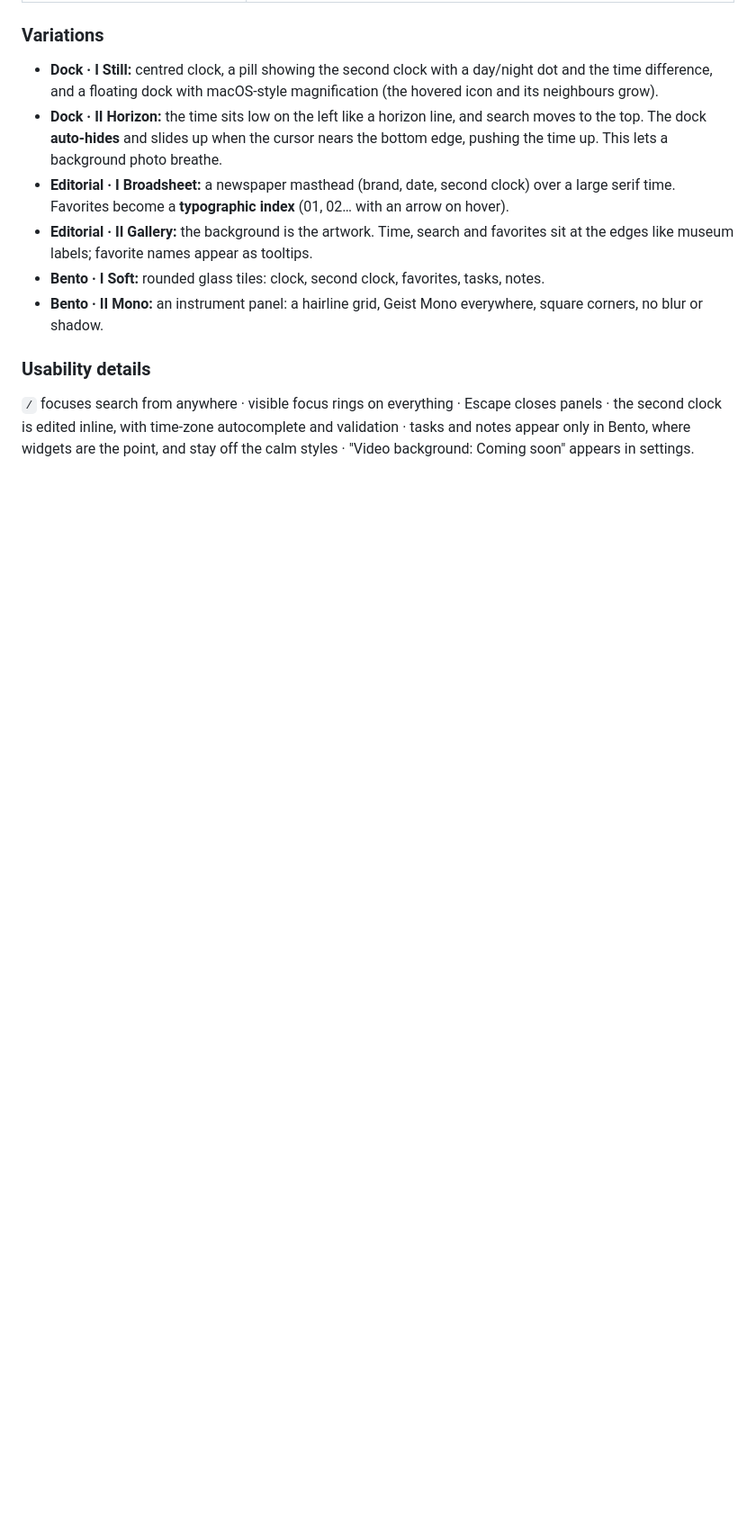
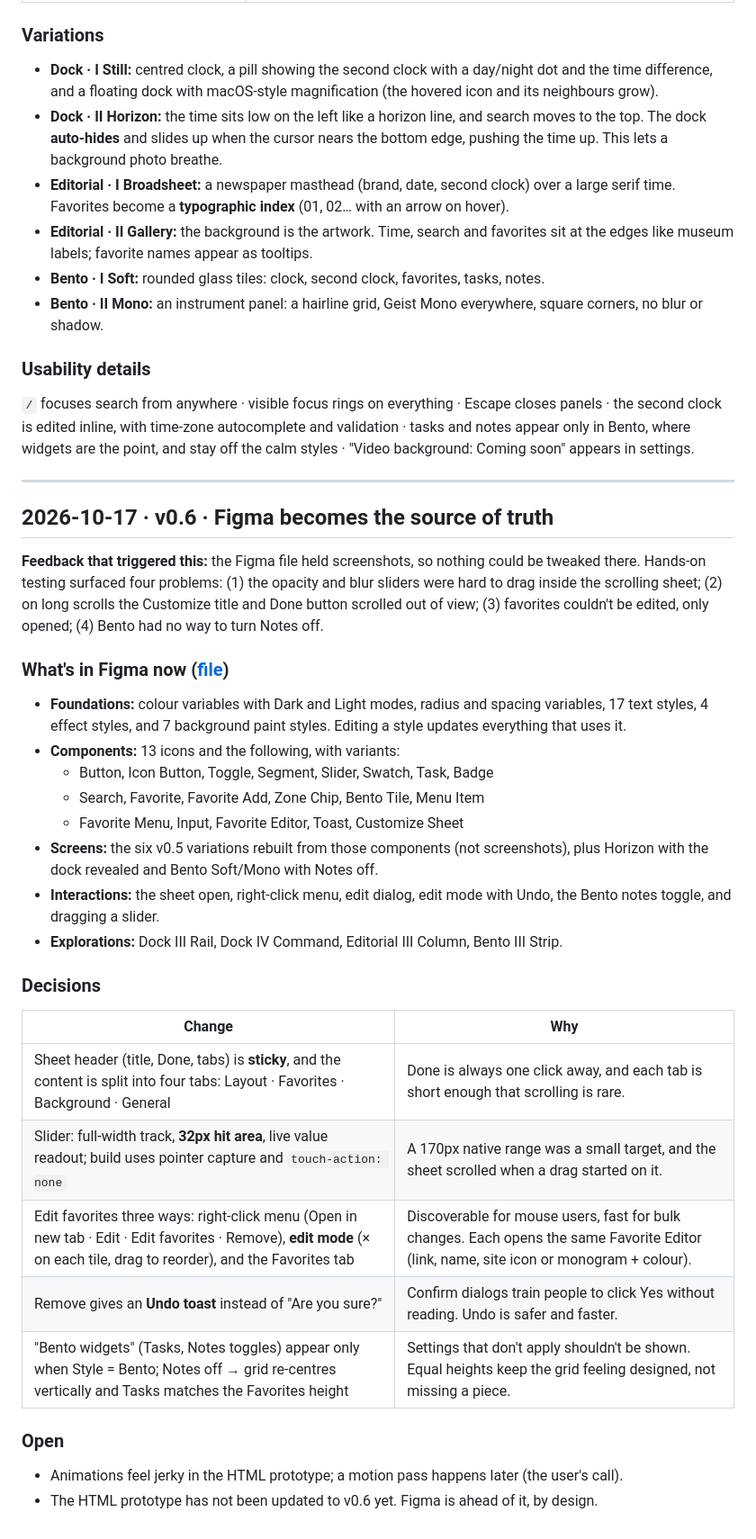
Before and after one commit to dedkul/homepage-bookmarker, a Markdown page: docs/design-log.md, the part around the change. Shown at 90% size. Drawn GitHub-style; blank space fills up the shorter version.

Commit message:
Design log v0.6: Figma components, screens, interactions, explorations
Co-Authored-By: Claude Opus 5.5 <noreply@anthropic.com>

```diff
--- a/docs/design-log.md
+++ b/docs/design-log.md
@@ -86,3 +86,32 @@ All four show the same content so we compare layout only.
 
 ### Usability details
 `/` focuses search from anywhere · visible focus rings on everything · Escape closes panels · the second clock is edited inline, with time-zone autocomplete and validation · tasks and notes appear only in Bento, where widgets are the point, and stay off the calm styles · "Video background: Coming soon" appears in settings.
+
+---
+
+## 2026-10-17 · v0.6 · Figma becomes the source of truth
+
+**Feedback that triggered this:** the Figma file held screenshots, so nothing could be tweaked there. Hands-on testing surfaced four problems: (1) the opacity and blur sliders were hard to drag inside the scrolling sheet; (2) on long scrolls the Customize title and Done button scrolled out of view; (3) favorites couldn't be edited, only opened; (4) Bento had no way to turn Notes off.
+
+### What's in Figma now ([file](https://www.figma.com/design/XVdKJ8do088Mqgk2yfAEHV))
+- **Foundations:** colour variables with Dark and Light modes, radius and spacing variables, 17 text styles, 4 effect styles, and 7 background paint styles. Editing a style updates everything that uses it.
+- **Components:** 13 icons and the following, with variants:
+  - Button, Icon Button, Toggle, Segment, Slider, Swatch, Task, Badge
+  - Search, Favorite, Favorite Add, Zone Chip, Bento Tile, Menu Item
+  - Favorite Menu, Input, Favorite Editor, Toast, Customize Sheet
+- **Screens:** the six v0.5 variations rebuilt from those components (not screenshots), plus Horizon with the dock revealed and Bento Soft/Mono with Notes off.
+- **Interactions:** the sheet open, right-click menu, edit dialog, edit mode with Undo, the Bento notes toggle, and dragging a slider.
+- **Explorations:** Dock III Rail, Dock IV Command, Editorial III Column, Bento III Strip.
+
+### Decisions
+| Change | Why |
+|---|---|
+| Sheet header (title, Done, tabs) is **sticky**, and the content is split into four tabs: Layout · Favorites · Background · General | Done is always one click away, and each tab is short enough that scrolling is rare. |
+| Slider: full-width track, **32px hit area**, live value readout; build uses pointer capture and `touch-action: none` | A 170px native range was a small target, and the sheet scrolled when a drag started on it. |
+| Edit favorites three ways: right-click menu (Open in new tab · Edit · Edit favorites · Remove), **edit mode** (× on each tile, drag to reorder), and the Favorites tab | Discoverable for mouse users, fast for bulk changes. Each opens the same Favorite Editor (link, name, site icon or monogram + colour). |
+| Remove gives an **Undo toast** instead of "Are you sure?" | Confirm dialogs train people to click Yes without reading. Undo is safer and faster. |
+| "Bento widgets" (Tasks, Notes toggles) appear only when Style = Bento; Notes off → grid re-centres vertically and Tasks matches the Favorites height | Settings that don't apply shouldn't be shown. Equal heights keep the grid feeling designed, not missing a piece. |
+
+### Open
+- Animations feel jerky in the HTML prototype; a motion pass happens later (the user's call).
+- The HTML prototype has not been updated to v0.6 yet. Figma is ahead of it, by design.
```
